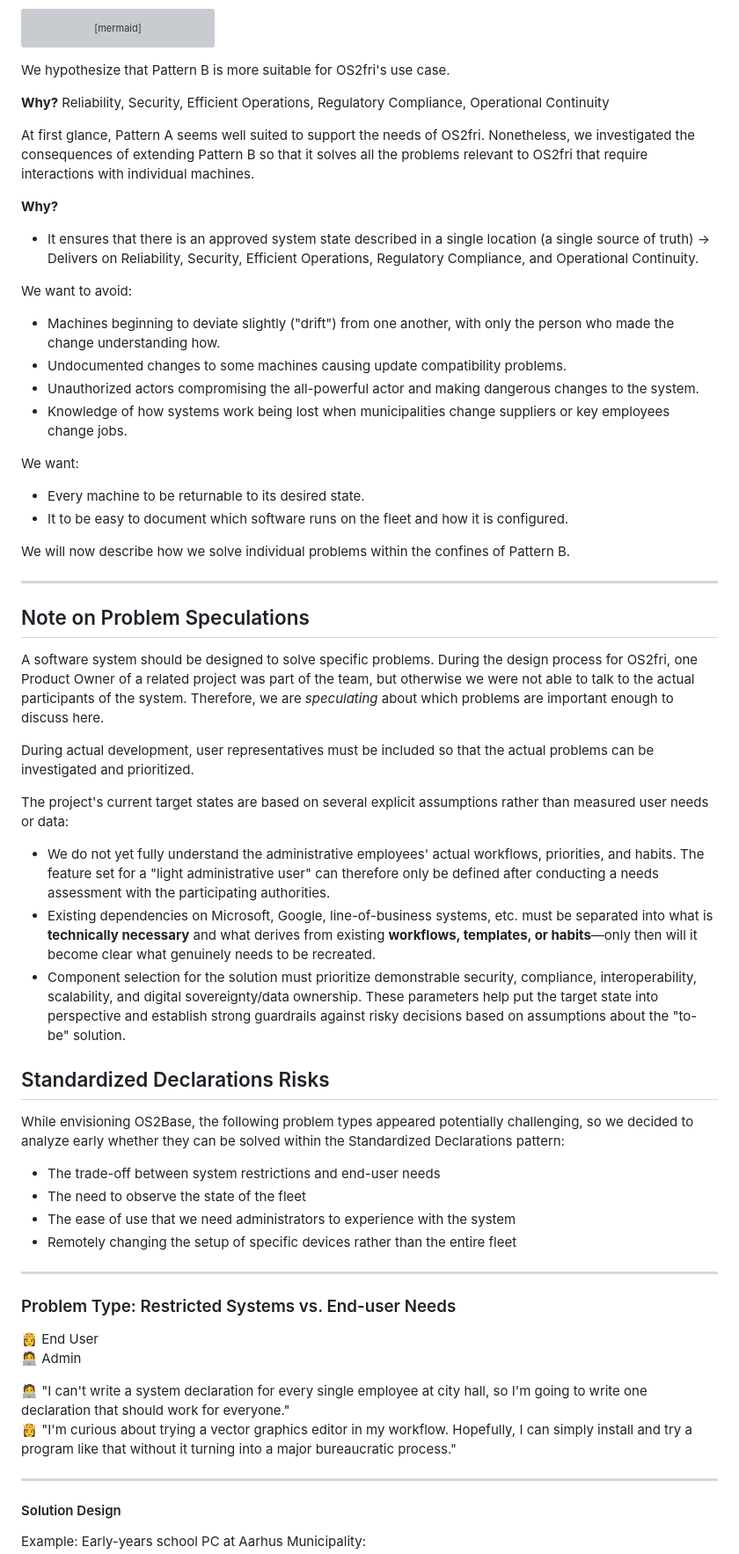
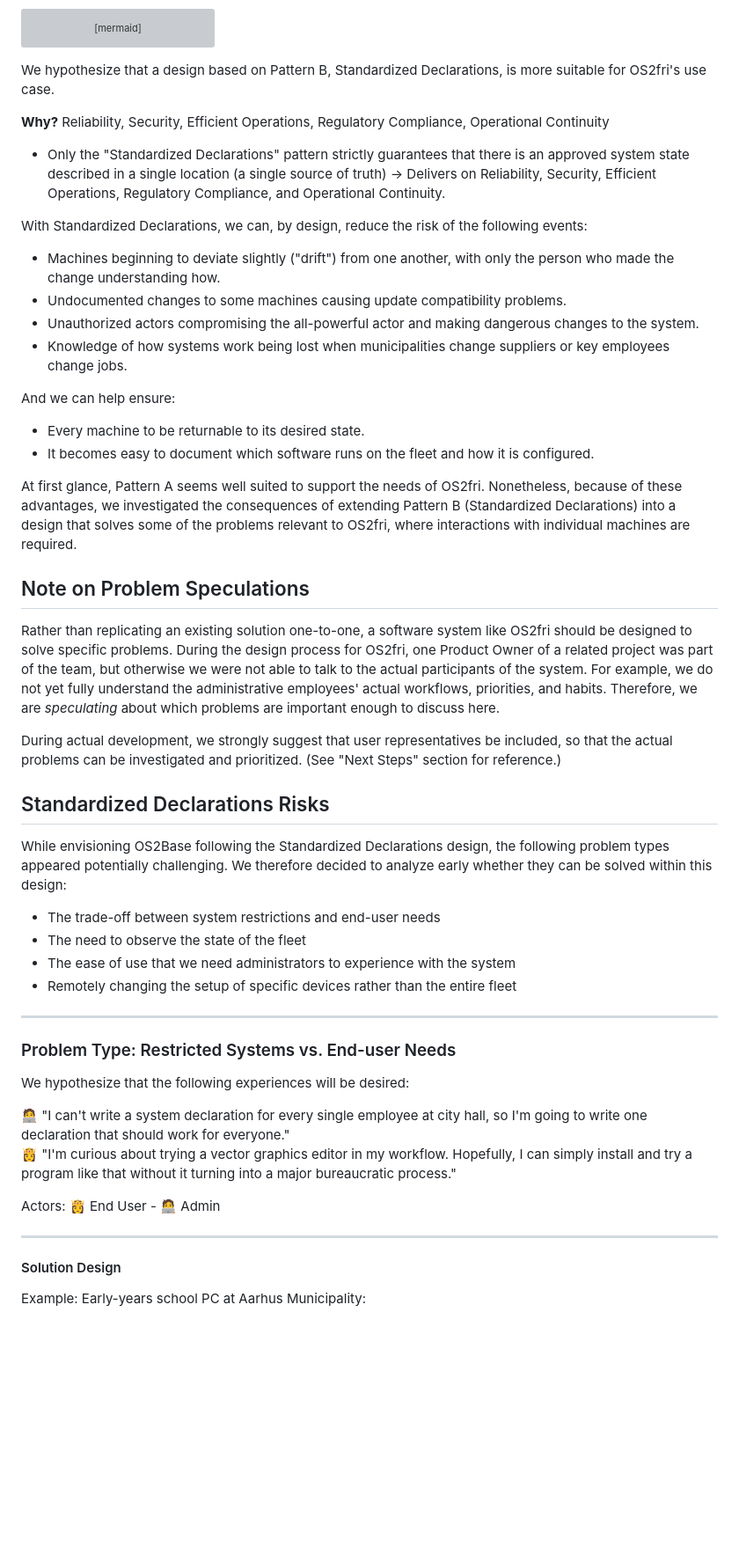
Before and after one commit to OS2sandbox/os2fri-dokumentation, a Markdown page: docs/hovedbilag.en.md, the part around one of its changes. Shown at 88% size. GitHub-like rendering; blank space fills up the shorter version; grey boxes are pictures that could not be loaded.

Commit message:
hovedbilag: refine mention of speculativeness

````diff
--- a/docs/hovedbilag.en.md
+++ b/docs/hovedbilag.en.md
@@ -248,49 +218,37 @@ flowchart LR
     Admin(("admin")) -->|updates declaration on| ImageStream
 ```
 
-We hypothesize that Pattern B is more suitable for OS2fri's use case.
+We hypothesize that a design based on Pattern B, Standardized Declarations, is more suitable for OS2fri's use case.
 
 **Why?** Reliability, Security, Efficient Operations, Regulatory Compliance, Operational Continuity
 
-At first glance, Pattern A seems well suited to support the needs of OS2fri. Nonetheless, we investigated the consequences of extending Pattern B so that it solves all the problems relevant to OS2fri that require interactions with individual machines.
+- Only the "Standardized Declarations" pattern strictly guarantees that there is an approved system state described in a single location (a single source of truth) → Delivers on Reliability, Security, Efficient Operations, Regulatory Compliance, and Operational Continuity.
 
-**Why?**
-
-- It ensures that there is an approved system state described in a single location (a single source of truth) → Delivers on Reliability, Security, Efficient Operations, Regulatory Compliance, and Operational Continuity.
-
-We want to avoid:
+With Standardized Declarations, we can, by design, reduce the risk of the following events:
 
 - Machines beginning to deviate slightly ("drift") from one another, with only the person who made the change understanding how.
 - Undocumented changes to some machines causing update compatibility problems.
 - Unauthorized actors compromising the all-powerful actor and making dangerous changes to the system.
 - Knowledge of how systems work being lost when municipalities change suppliers or key employees change jobs.
 
-We want:
+And we can help ensure:
 
 - Every machine to be returnable to its desired state.
-- It to be easy to document which software runs on the fleet and how it is configured.
+- It becomes easy to document which software runs on the fleet and how it is configured.
 
-We will now describe how we solve individual problems within the confines of Pattern B.
-
----
+At first glance, Pattern A seems well suited to support the needs of OS2fri. Nonetheless, because of these advantages, we investigated the consequences of extending Pattern B (Standardized Declarations) into a design that solves some of the problems relevant to OS2fri, where interactions with individual machines are required.
 
 ## Note on Problem Speculations
 
-A software system should be designed to solve specific problems.
-During the design process for OS2fri, one Product Owner of a related project was part of the team, but otherwise we were not able to talk to the actual participants of the system.
+Rather than replicating an existing solution one-to-one, a software system like OS2fri should be designed to solve specific problems.
+During the design process for OS2fri, one Product Owner of a related project was part of the team, but otherwise we were not able to talk to the actual participants of the system. For example, we do not yet fully understand the administrative employees' actual workflows, priorities, and habits.
 Therefore, we are _speculating_ about which problems are important enough to discuss here.
 
-During actual development, user representatives must be included so that the actual problems can be investigated and prioritized.
-
-The project's current target states are based on several explicit assumptions rather than measured user needs or data:
-
-- We do not yet fully understand the administrative employees' actual workflows, priorities, and habits. The feature set for a "light administrative user" can therefore only be defined after conducting a needs assessment with the participating authorities.
-- Existing dependencies on Microsoft, Google, line-of-business systems, etc. must be separated into what is **technically necessary** and what derives from existing **workflows, templates, or habits**—only then will it become clear what genuinely needs to be recreated.
-- Component selection for the solution must prioritize demonstrable security, compliance, interoperability, scalability, and digital sovereignty/data ownership. These parameters help put the target state into perspective and establish strong guardrails against risky decisions based on assumptions about the "to-be" solution.
+During actual development, we strongly suggest that user representatives be included, so that the actual problems can be investigated and prioritized. (See "Next Steps" section for reference.)
 
 ## Standardized Declarations Risks
 
-While envisioning OS2Base, the following problem types appeared potentially challenging, so we decided to analyze early whether they can be solved within the Standardized Declarations pattern:
+While envisioning OS2Base following the Standardized Declarations design, the following problem types appeared potentially challenging. We therefore decided to analyze early whether they can be solved within this design:
 
 - The trade-off between system restrictions and end-user needs
 - The need to observe the state of the fleet
@@ -301,11 +259,12 @@ While envisioning OS2Base, the following problem types appeared potentially chal
 
 ### Problem Type: Restricted Systems vs. End-user Needs
 
-👸 End User
-🧑‍💻 Admin
+We hypothesize that the following experiences will be desired:
 
 🧑‍💻 "I can't write a system declaration for every single employee at city hall, so I'm going to write one declaration that should work for everyone."
 👸 "I'm curious about trying a vector graphics editor in my workflow. Hopefully, I can simply install and try a program like that without it turning into a major bureaucratic process."
+
+Actors: 👸 End User  - 🧑‍💻 Admin
 
 ---
 
````
Also changed, not shown: other parts of docs/hovedbilag.en.md (+60 -69 lines).
